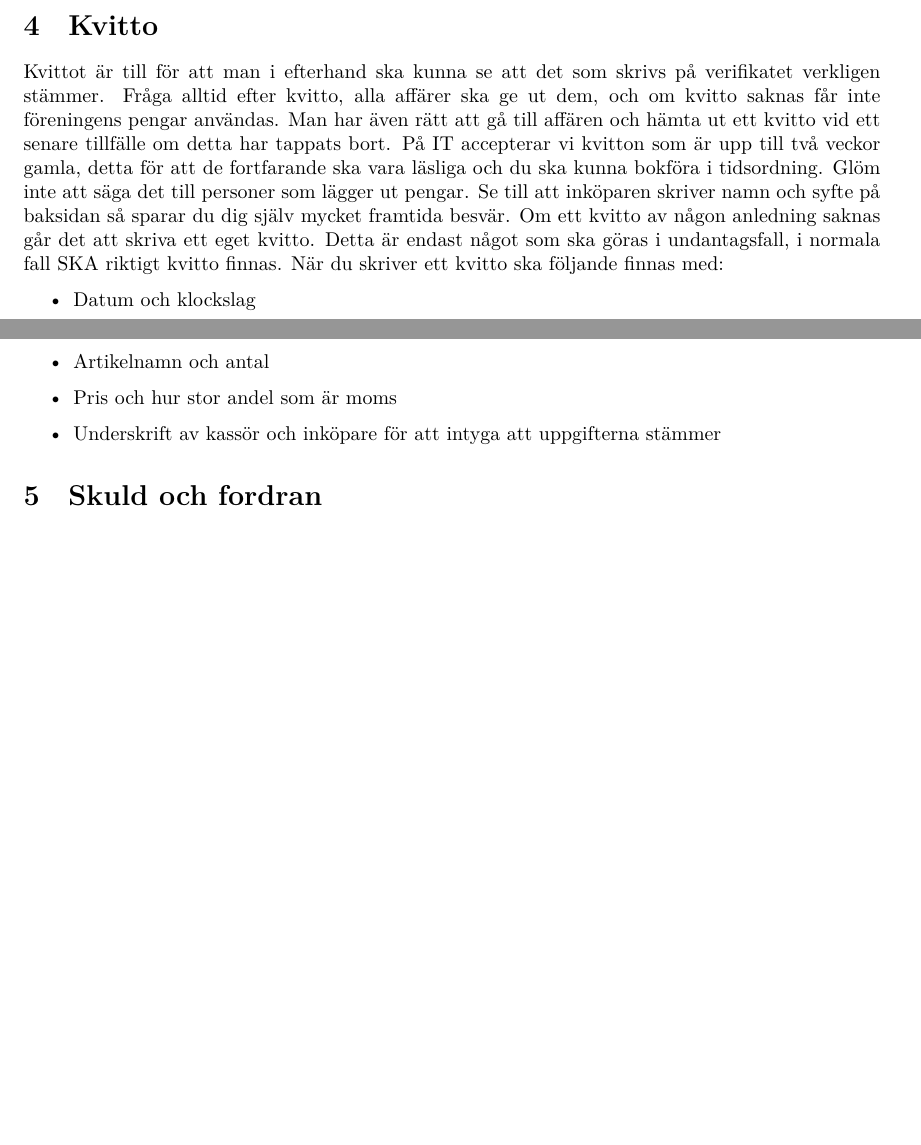
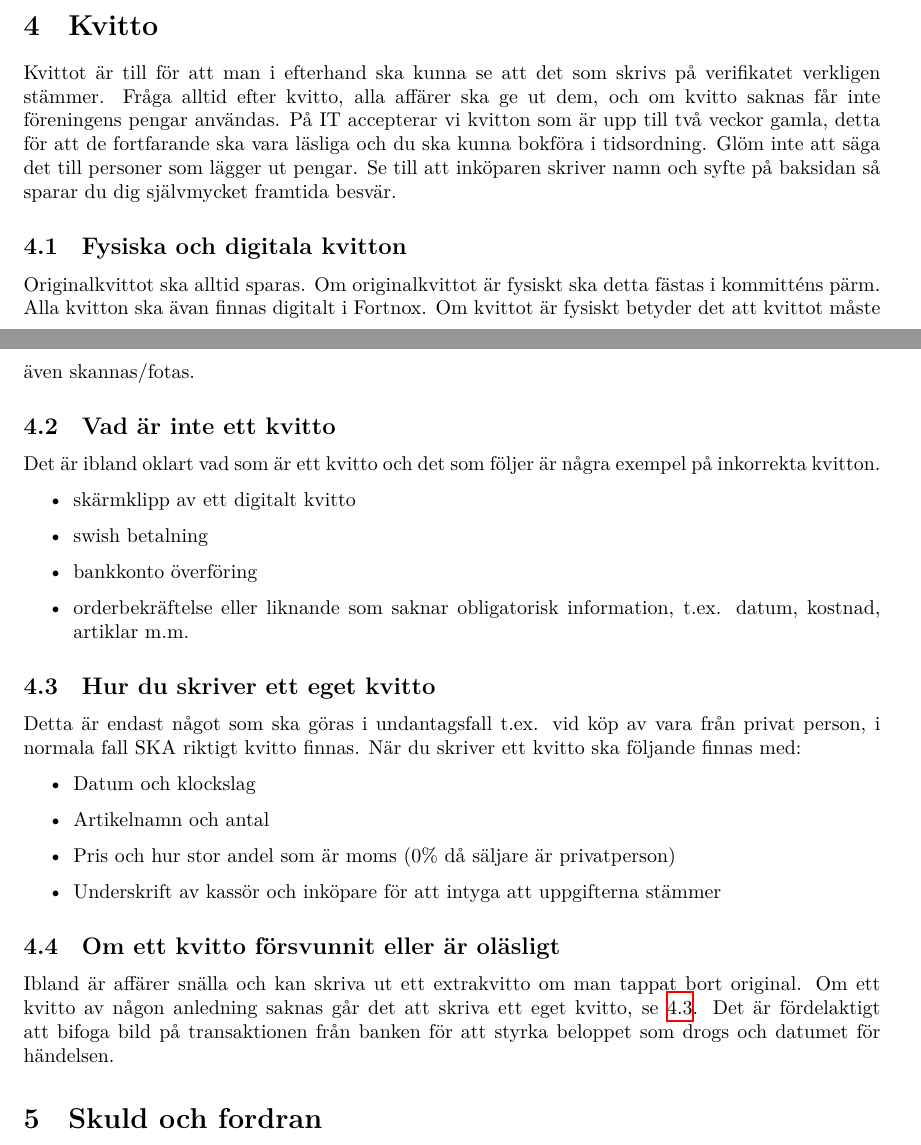
Before and after one commit to cthit/dokument, a LaTeX document (kassorsresurser/kassor_101.tex): two parts of pages 4 and 5 of 8 before the commit and two parts of pages 4 and 5 of 9 after it, joined at a grey line, cut so that both start at the same text, the shorter picture padded with empty space. Compiled offline with XeLaTeX.

Commit message:
Utveckla texten kring kvitton

```diff
--- a/kassorsresurser/kassor_101.tex
+++ b/kassorsresurser/kassor_101.tex
@@ -125,19 +125,42 @@ N & 120 & FlashIT \\
 
 
 \section{Kvitto}
-Kvittot är till för att man i efterhand ska kunna se att det som skrivs på verifikatet verkligen stämmer. Fråga alltid efter kvitto, alla affärer ska ge ut dem, och om kvitto saknas får inte föreningens pengar användas. Man har även rätt att gå till affären och hämta ut ett kvitto
-vid ett senare tillfälle om detta har tappats bort.
-På IT accepterar vi kvitton som är upp till två veckor gamla, detta för att de fortfarande ska vara läsliga och du ska kunna bokföra i tidsordning. Glöm inte att säga det till personer som lägger ut pengar. Se till att inköparen skriver namn och syfte på baksidan så sparar du dig själv
-mycket framtida besvär. Om ett kvitto av någon anledning saknas går det att skriva ett eget kvitto. Detta är
-endast något som ska göras i undantagsfall, i normala fall SKA riktigt kvitto finnas. När du
-skriver ett kvitto ska följande finnas med:
+Kvittot är till för att man i efterhand ska kunna se att det som skrivs på verifikatet verkligen stämmer.
+Fråga alltid efter kvitto, alla affärer ska ge ut dem, och om kvitto saknas får inte föreningens pengar användas.
+På IT accepterar vi kvitton som är upp till två veckor gamla, detta för att de fortfarande ska vara läsliga och du ska kunna bokföra i tidsordning.
+Glöm inte att säga det till personer som lägger ut pengar.
+Se till att inköparen skriver namn och syfte på baksidan så sparar du dig självmycket framtida besvär.
+
+\subsection{Fysiska och digitala kvitton}
+Originalkvittot ska alltid sparas. Om originalkvittot är fysiskt ska detta fästas i kommitténs pärm. Alla kvitton ska ävan finnas digitalt i Fortnox. Om kvittot är fysiskt betyder det att kvittot måste även skannas/fotas.
+
+\subsection{Vad är inte ett kvitto}
+Det är ibland oklart vad som är ett kvitto och det som följer är några exempel på inkorrekta kvitton.
+\begin{itemize}
+    \item skärmklipp av ett digitalt kvitto
+    \item swish betalning
+    \item bankkonto överföring
+    \item orderbekräftelse eller liknande som saknar obligatorisk information, t.ex. datum, kostnad, artiklar m.m.
+\end{itemize}
+
+\subsection{Hur du skriver ett eget kvitto}
+\label{skrivaKvitto}
+Detta är endast något som ska göras i undantagsfall t.ex. vid köp av vara från privat person, i normala fall SKA riktigt kvitto finnas.
+När du skriver ett kvitto ska följande finnas med:
 
 \begin{itemize}
     \item Datum och klockslag
     \item Artikelnamn och antal
-    \item Pris och hur stor andel som är moms
+    \item Pris och hur stor andel som är moms (0\% då säljare är privatperson)
     \item Underskrift av kassör och inköpare för att intyga att uppgifterna stämmer
 \end{itemize}
+
+
+\subsection{Om ett kvitto försvunnit eller är oläsligt}
+Ibland är affärer snälla och kan skriva ut ett extrakvitto om man tappat bort original.
+Om ett kvitto av någon anledning saknas går det att skriva ett eget kvitto, se \ref{skrivaKvitto}.
+Det är fördelaktigt att bifoga bild på transaktionen från banken för att styrka beloppet som drogs och datumet för händelsen.
+
 
 \section{Skuld och fordran}
 Det är väldigt användbart att använda skulder och fodringar för att t.ex. hålla koll på pengar
```
